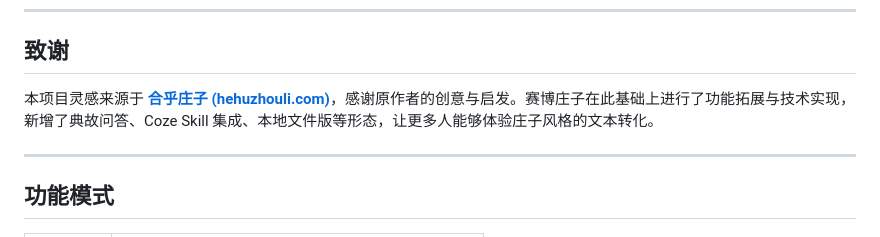
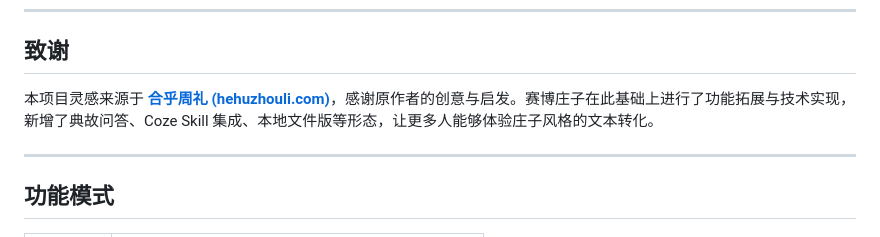
Before and after one commit to IE-2007/cyber-zhuangzi, a Markdown page: README.md, the part around the change. Rendered like a GitHub page.

```diff
--- a/README.md
+++ b/README.md
@@ -20,7 +20,7 @@ AIGC:
 
 ## 致谢
 
-本项目灵感来源于 [**合乎庄子 (hehuzhouli.com)**](https://hehuzhouli.com/)，感谢原作者的创意与启发。赛博庄子在此基础上进行了功能拓展与技术实现，新增了典故问答、Coze Skill 集成、本地文件版等形态，让更多人能够体验庄子风格的文本转化。
+本项目灵感来源于 [**合乎周礼 (hehuzhouli.com)**](https://hehuzhouli.com/)，感谢原作者的创意与启发。赛博庄子在此基础上进行了功能拓展与技术实现，新增了典故问答、Coze Skill 集成、本地文件版等形态，让更多人能够体验庄子风格的文本转化。
 
 ---
 
```
